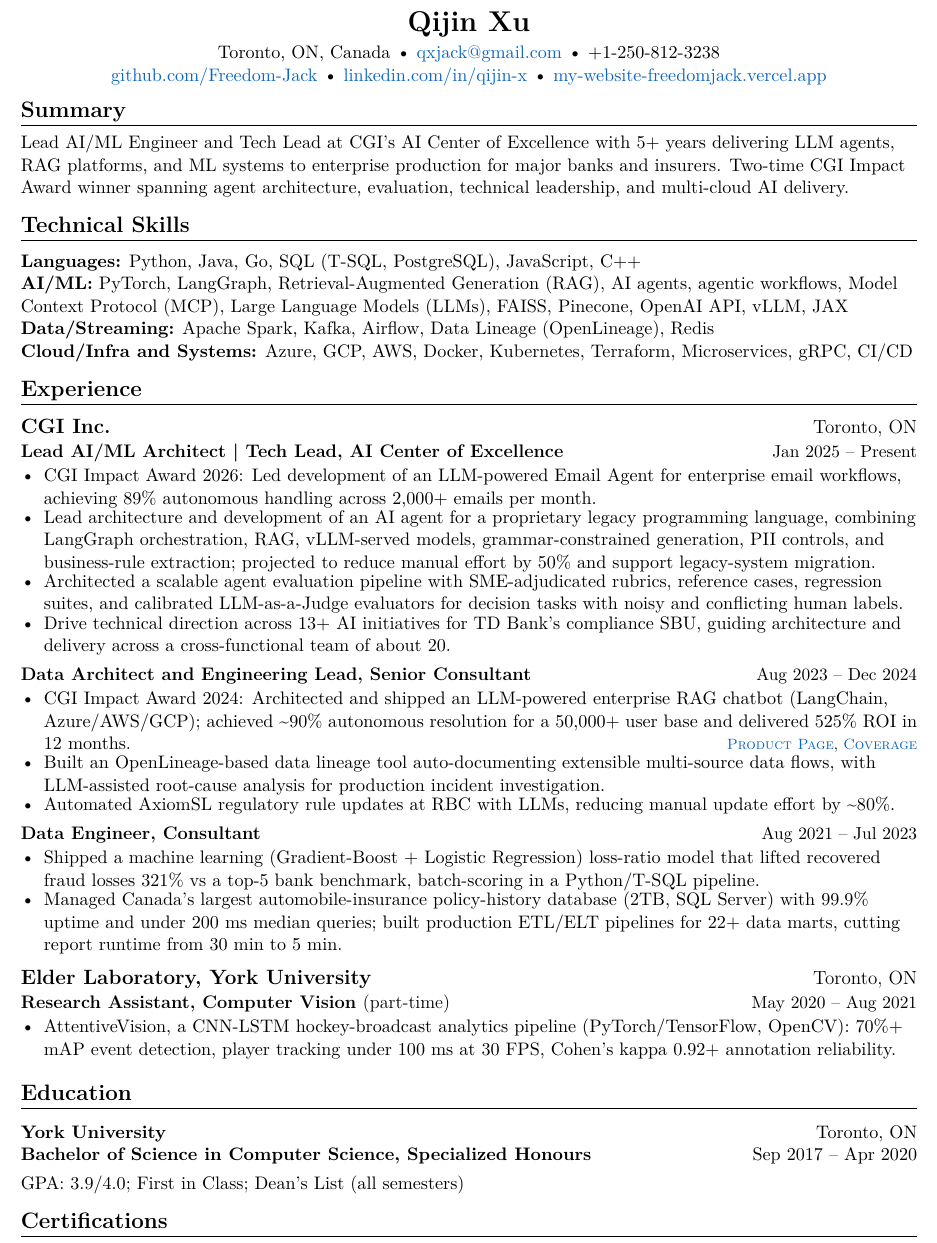
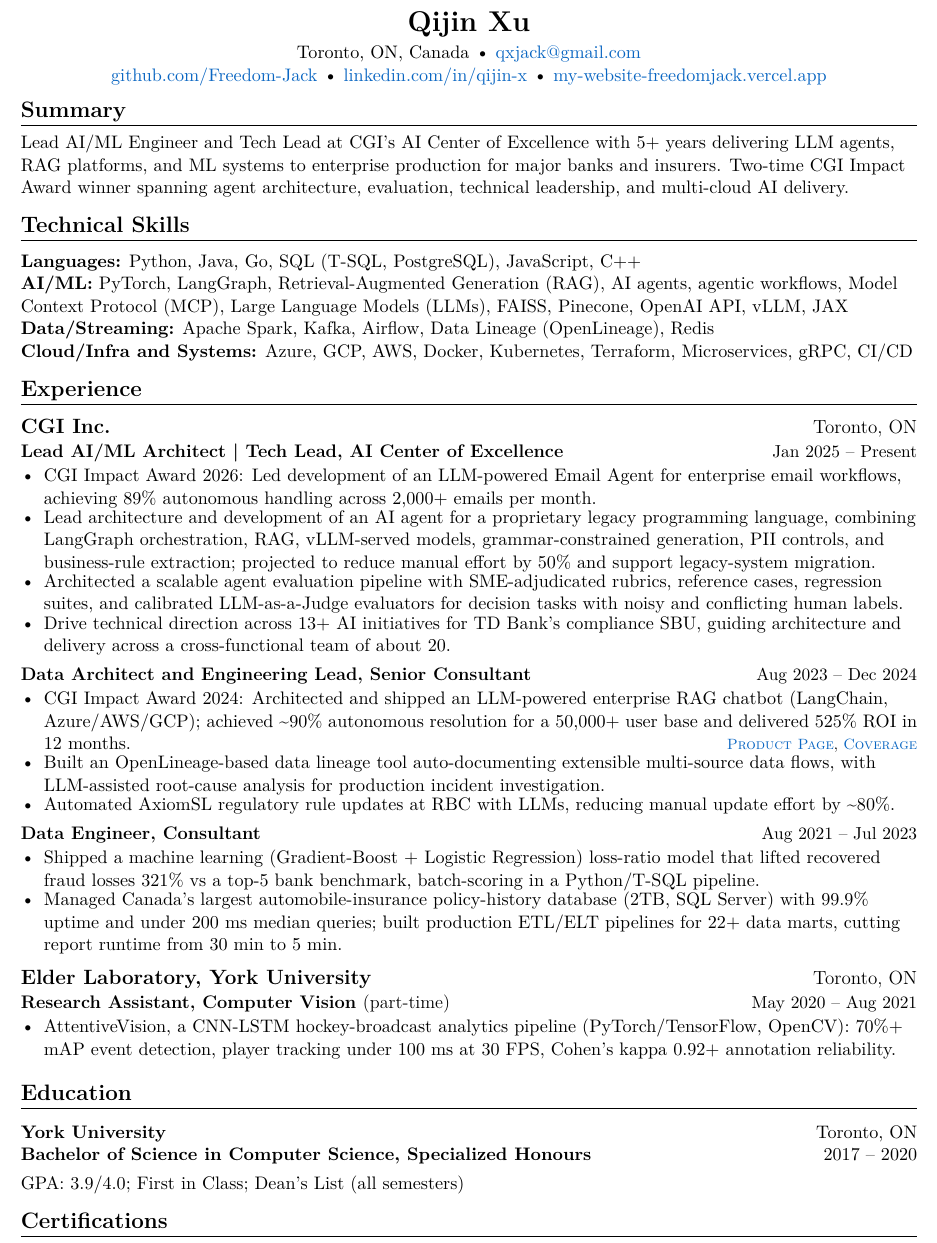
Before and after one commit to Freedom-Jack/career-kit, a LaTeX CV (resume_ats.tex): part of the page, cut so that both start at the same text. Compiled offline with pdfLaTeX.

Commit message:
minor updates

```diff
--- a/resume_ats.tex
+++ b/resume_ats.tex
@@ -92,7 +92,7 @@
 \begin{center}
     {\LARGE \textbf{Qijin Xu}}\\
     \vspace{3pt}
-    Toronto, ON, Canada • \href{mailto:qxjack@gmail.com}{qxjack@gmail.com} • +1-250-812-3238\\
+    Toronto, ON, Canada • \href{mailto:qxjack@gmail.com}{qxjack@gmail.com} \\
     \href{https://github.com/Freedom-Jack}{github.com/Freedom-Jack} • \href{https://www.linkedin.com/in/qijin-x-4899671a9/}{linkedin.com/in/qijin-x} • \href{https://my-website-freedomjack.vercel.app/}{my-website-freedomjack.vercel.app}
 \end{center}
 
@@ -144,7 +144,7 @@
 
 \resumeSubheading
 {York University}{Toronto, ON}
-{Bachelor of Science in Computer Science, Specialized Honours}{\daterange{Sep 2017}{Apr 2020}}
+{Bachelor of Science in Computer Science, Specialized Honours}{\daterange{2017}{2020}}
 \vspace{2pt}
 GPA: 3.9/4.0; First in Class; Dean's List (all semesters)
 
```
Also changed, not shown: resume_ats_static.tex (+1 -1 lines).
